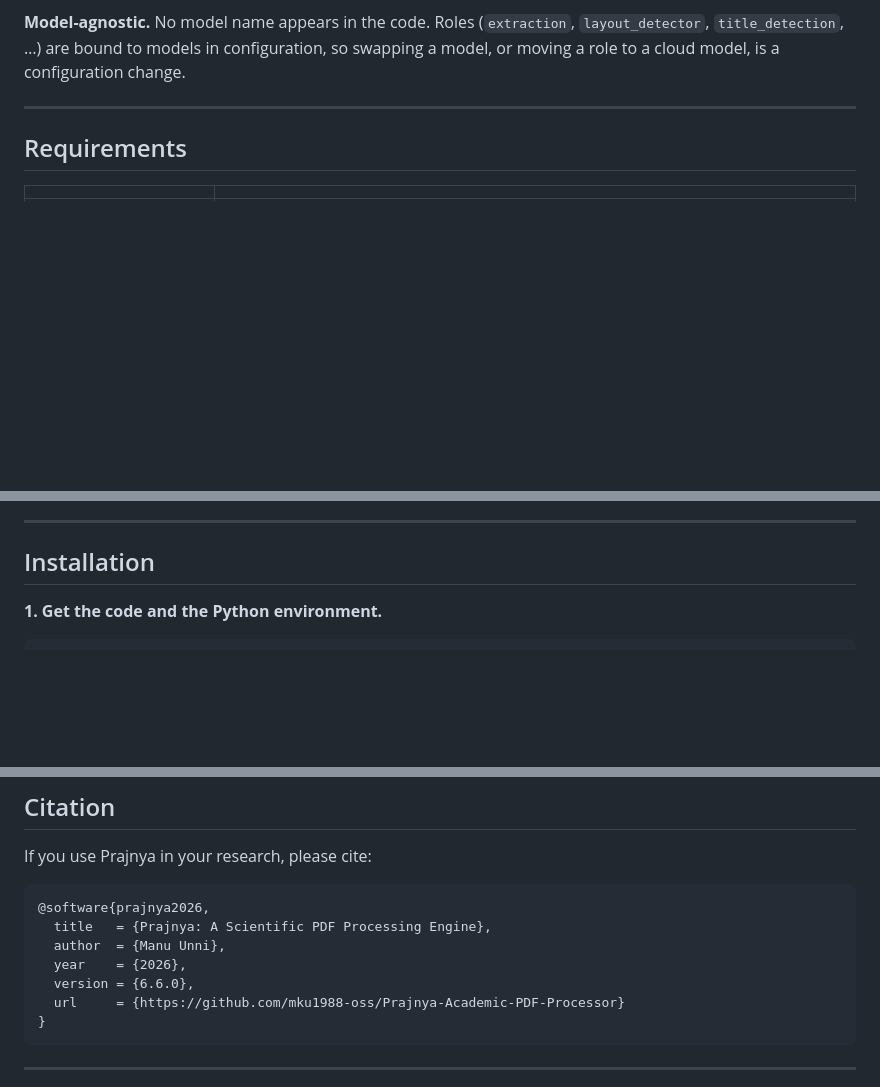
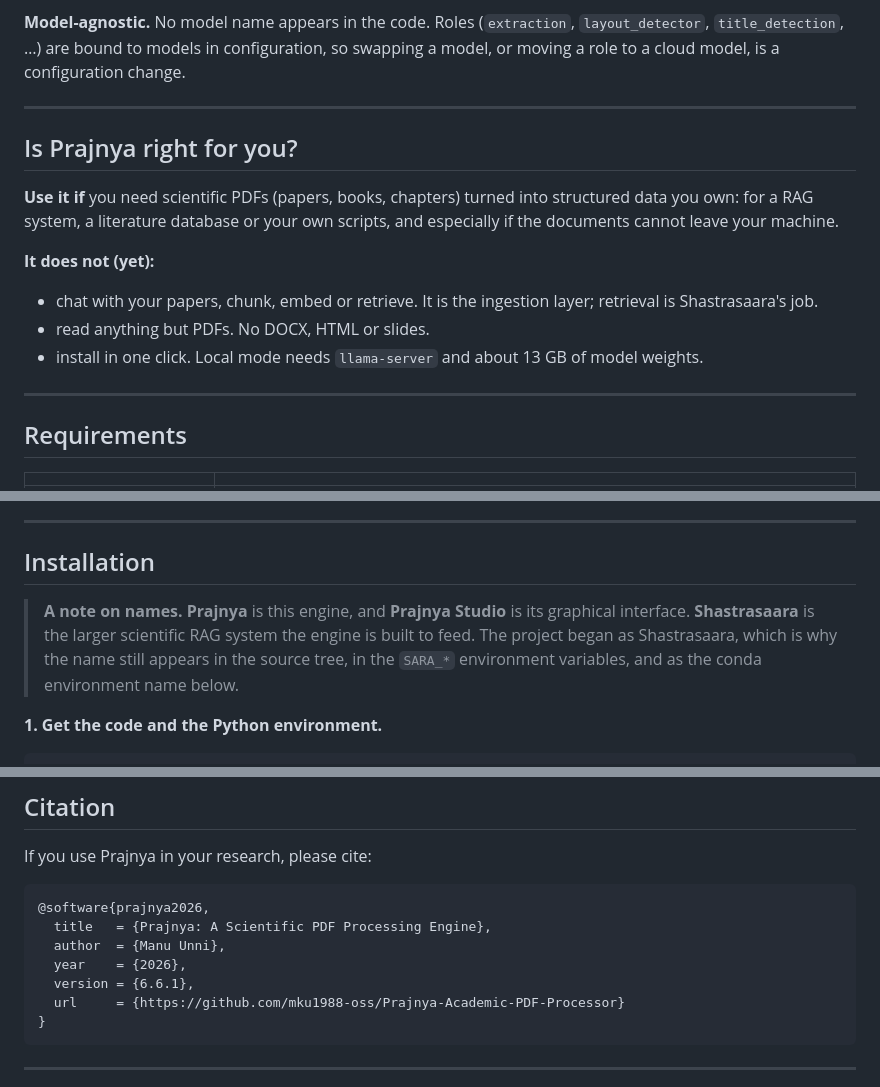
Before and after one commit to mku1988-oss/Prajnya-Academic-PDF-Processor, a Markdown page: README.md, 3 parts joined by grey strips. Drawn GitHub-style; blank space fills up the shorter version.

````diff
--- a/README.md
+++ b/README.md
@@ -120,6 +109,22 @@ change.
 
 ---
 
+## Is Prajnya right for you?
+
+**Use it if** you need scientific PDFs (papers, books, chapters) turned into
+structured data you own: for a RAG system, a literature database or your own
+scripts, and especially if the documents cannot leave your machine.
+
+**It does not (yet):**
+
+- chat with your papers, chunk, embed or retrieve. It is the ingestion layer;
+  retrieval is Shastrasaara's job.
+- read anything but PDFs. No DOCX, HTML or slides.
+- install in one click. Local mode needs `llama-server` and about 13 GB of
+  model weights.
+
+---
+
 ## Requirements
 
 | | |
@@ -138,6 +143,12 @@ of the interface.
 ---
 
 ## Installation
+
+> **A note on names.** **Prajnya** is this engine, and **Prajnya Studio** is its
+> graphical interface. **Shastrasaara** is the larger scientific RAG system the
+> engine is built to feed. The project began as Shastrasaara, which is why the
+> name still appears in the source tree, in the `SARA_*` environment variables,
+> and as the conda environment name below.
 
 **1. Get the code and the Python environment.**
 
@@ -616,7 +643,7 @@ If you use Prajnya in your research, please cite:
   title   = {Prajnya: A Scientific PDF Processing Engine},
   author  = {Manu Unni},
   year    = {2026},
-  version = {6.6.0},
+  version = {6.6.1},
   url     = {https://github.com/mku1988-oss/Prajnya-Academic-PDF-Processor}
 }
 ```
````
Also changed, not shown: other parts of README.md (+59 -54 lines), CHANGELOG.md (+12 -0 lines), assets/readme/prajnya_overview.png (added), assets/readme/studio_library.png (added), assets/readme/studio_results_metadata.png (added), assets/readme/studio_results_tables.png (added), assets/readme/studio_strategy_lab.png (added), 5 other files.
